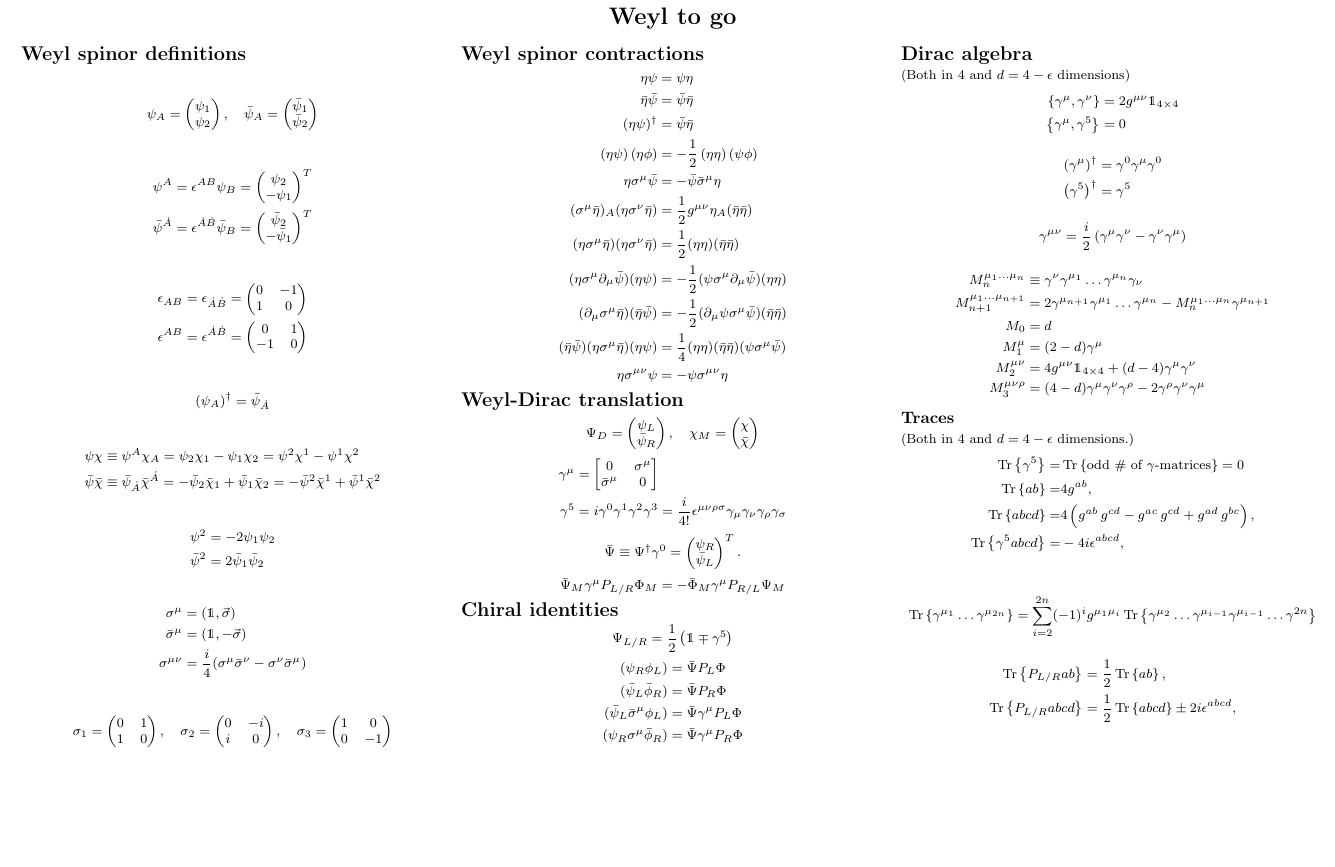
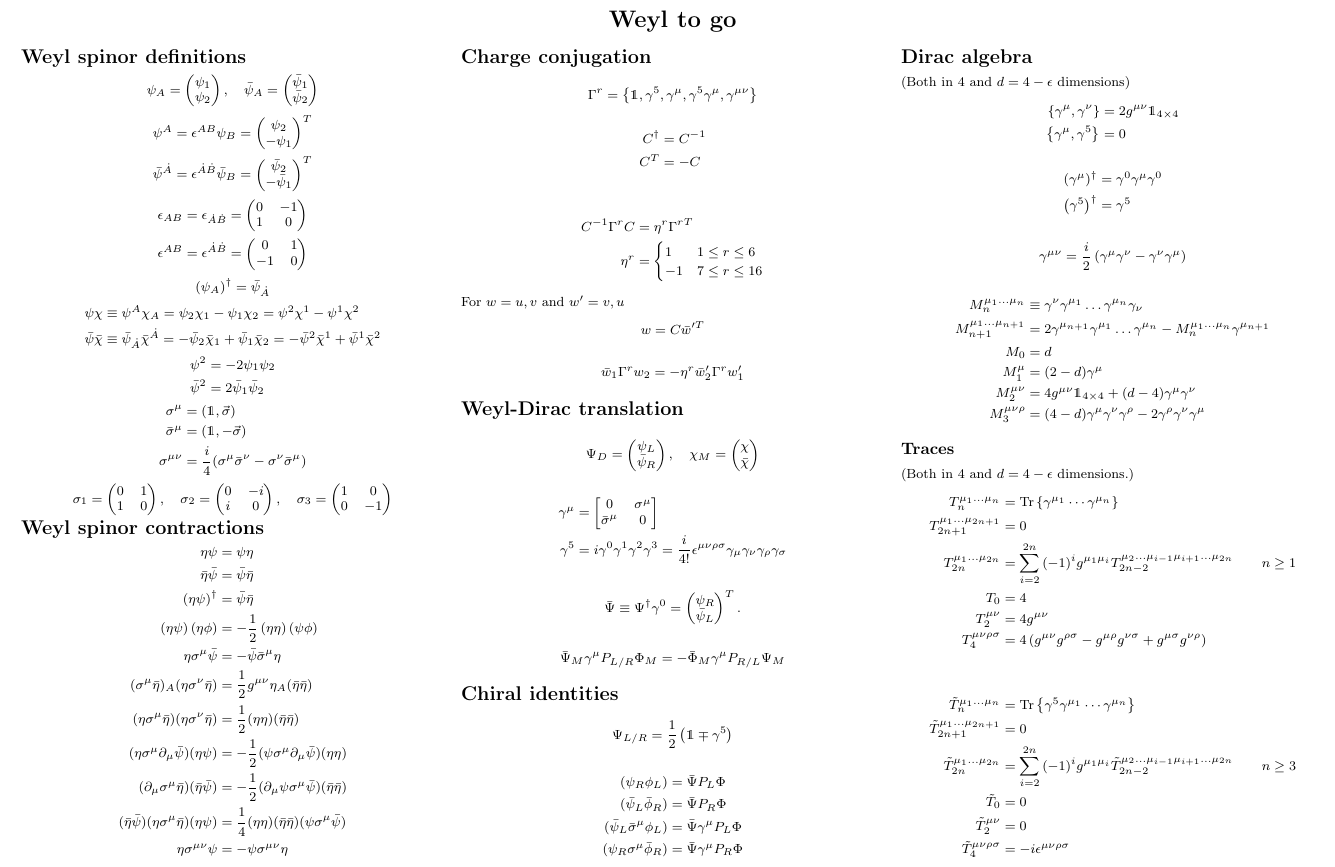
Before and after one commit to carlmfe/MastersThesis, a LaTeX document (tex/misc/weyl/weyl_cheat_sheet.tex): part of the page, cut so that both start at the same text, the shorter picture padded with empty space. Compiled offline with pdfLaTeX.

Commit message:
Add C matrices and rewrite traces using general trace tensors

```diff
--- a/tex/misc/weyl/weyl_cheat_sheet.tex
+++ b/tex/misc/weyl/weyl_cheat_sheet.tex
@@ -143,6 +143,29 @@
             \eta \sigma^{\mu\nu} \psi                                   & = -\psi \sigma^{\mu\nu} \eta
         \end{align*}
 
+    \section{Charge conjugation}
+        \begin{align*}
+            \Gamma^r = \cclosed{\eye, \gamma^5, \gamma^\mu, \gamma^5\gamma^\mu, \gamma^{\mu\nu}}
+        \end{align*}
+        \begin{align*}
+            C^\dagger & = C^{-1} \\
+            C^T       & = -C     \\
+        \end{align*}
+        \begin{align*}
+            C^{-1} \Gamma^r C & = \eta^r {\Gamma^r}^T   \\
+            \eta^r            & = \begin{cases}
+                                      1  & 1 \leq r \leq 6  \\
+                                      -1 & 7 \leq r \leq 16
+                                  \end{cases}
+        \end{align*}
+        For \(w = u, v\) and \(w^\prime = v ,u\)
+        \begin{align*}
+            w = C{\bar{w}}^{\prime T}
+        \end{align*}
+        \begin{align*}
+            \bar{w}_1 \Gamma^r w_2 = -\eta^r \bar{w}_2^\prime \Gamma^r w_1^\prime
+        \end{align*}
+
     \section{Weyl-Dirac translation}
         \begin{align*}
             \Psi_{D} = \begin{pmatrix} \psi_L \\ \bar{\psi}_R \end{pmatrix},\quad \chi_{M} = \begin{pmatrix} \chi \\ \bar{\chi} \end{pmatrix}
@@ -199,18 +222,34 @@
         \subsection{Traces}
             (Both in 4 and \(d = 4-\epsilon\) dimensions.)
             \begin{align*}
-                \trace{\gamma^5}      = & \trace{\text{odd \# of }\gamma\text{-matrices}} = 0           \\
-                \trace{ab}            = & 4g^{ab},                                                      \\
-                \trace{abcd}          = & 4 \pclosed{g^{ab}\,g^{cd} - g^{ac}\,g^{cd} + g^{ad}\,g^{bc}}, \\
-                \trace{\gamma^5 abcd} = & -4i \epsilon^{abcd},                                          \\
+                T_n^{\mu_1\ldots\mu_n}           & = \trace{\gamma^{\mu_1} \cdots \gamma^{\mu_n}}                                                                        \\
+                T_{2n+1}^{\mu_1\ldots\mu_{2n+1}} & = 0                                                                                                                   \\
+                T_{2n}^{\mu_1\ldots\mu_{2n}}     & = \sum_{i=2}^{2n} {(-1)}^{i} g^{\mu_1 \mu_i} T_{2n-2}^{\mu_2\ldots\mu_{i-1}\mu_{i+1}\ldots\mu_{2n}}   \qquad n \geq 1 \\
+                T_0                              & = 4                                                                                                                   \\
+                T_2^{\mu\nu}                     & = 4g^{\mu\nu}                                                                                                         \\
+                T_4^{\mu\nu\rho\sigma}           & = 4\pclosed{g^{\mu\nu}g^{\rho\sigma} - g^{\mu\rho}g^{\nu\sigma} + g^{\mu\sigma}g^{\nu\rho}}                           \\
             \end{align*}
             \begin{align*}
-                \trace{\gamma^{\mu_1} \dots \gamma^{\mu_{2n}}} = \sum_{i=2}^{2n} (-1)^{i} g^{\mu_1 \mu_i} \trace{\gamma^{\mu_2} \dots \gamma^{\mu_{i-1}} \gamma^{\mu_{i-1}} \dots \gamma^{2n}}
+                \tilde{T}_n^{\mu_1\ldots\mu_n}           & = \trace{\gamma^5 \gamma^{\mu_1} \cdots \gamma^{\mu_n}}                                                                     \\
+                \tilde{T}_{2n+1}^{\mu_1\ldots\mu_{2n+1}} & = 0                                                                                                                         \\
+                \tilde{T}_{2n}^{\mu_1\ldots\mu_{2n}}     & = \sum_{i=2}^{2n} {(-1)}^{i} g^{\mu_1 \mu_i} \tilde{T}_{2n-2}^{\mu_2\ldots\mu_{i-1}\mu_{i+1}\ldots\mu_{2n}} \qquad n \geq 3 \\
+                \tilde{T}_0                              & = 0                                                                                                                         \\
+                \tilde{T}_2^{\mu\nu}                     & = 0                                                                                                                         \\
+                \tilde{T}_4^{\mu\nu\rho\sigma}           & = -i\epsilon^{\mu\nu\rho\sigma}
             \end{align*}
-            \begin{align*}
-                \trace{P_{\scriptstyle{L/R}} ab}   & = \frac{1}{2} \trace{ab},                        \\
-                \trace{P_{\scriptstyle{L/R}} abcd} & = \frac{1}{2}\trace{abcd} \pm 2i\epsilon^{abcd}, \\
-            \end{align*}
+            % \begin{align*}
+            %     \trace{\gamma^5}      = & \trace{\text{odd \# of }\gamma\text{-matrices}} = 0           \\
+            %     \trace{ab}            = & 4g^{ab},                                                      \\
+            %     \trace{abcd}          = & 4 \pclosed{g^{ab}\,g^{cd} - g^{ac}\,g^{cd} + g^{ad}\,g^{bc}}, \\
+            %     \trace{\gamma^5 abcd} = & -4i \epsilon^{abcd},                                          \\
+            % \end{align*}
+            % \begin{align*}
+            %     \trace{\gamma^{\mu_1} \dots \gamma^{\mu_{2n}}} = \sum_{i=2}^{2n} (-1)^{i} g^{\mu_1 \mu_i} \trace{\gamma^{\mu_2} \dots \gamma^{\mu_{i-1}} \gamma^{\mu_{i+1}} \dots \gamma^{2n}}
+            % \end{align*}
+            % \begin{align*}
+            %     \trace{P_{\scriptstyle{L/R}} ab}   & = \frac{1}{2} \trace{ab},                        \\
+            %     \trace{P_{\scriptstyle{L/R}} abcd} & = \frac{1}{2}\trace{abcd} \pm 2i\epsilon^{abcd}, \\
+            % \end{align*}
 
 
 \end{multicols}
```
Also changed, not shown: tex/misc/weyl/weyl_cheat_sheet.pdf.
